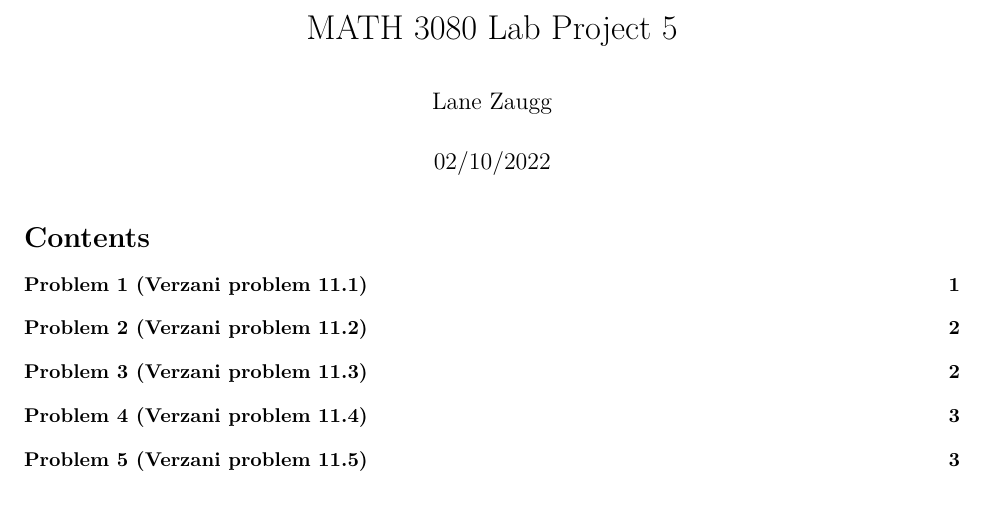
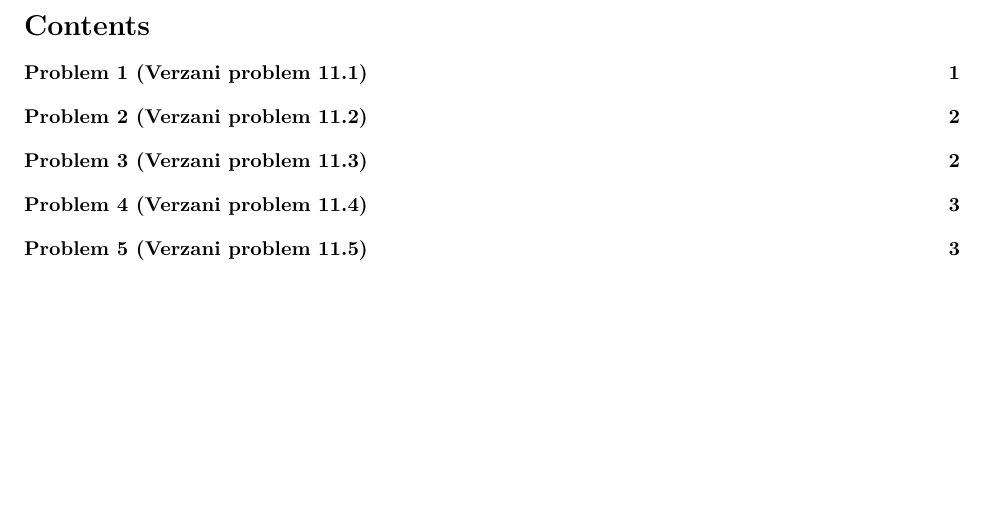
Before and after one commit to 1anza/StatisticsRStudio, an R Markdown document (SimpleLinearRegression.Rmd): part of page 1 of 4, cut at the place of the change, the shorter picture padded with empty space. Rendered offline with R 4.5, knitr and Pandoc, then LaTeX, with nearby package versions; some code elsewhere in the file could not run offline.

Commit message:
Update SimpleLinearRegression.Rmd

```diff
--- a/SimpleLinearRegression.Rmd
+++ b/SimpleLinearRegression.Rmd
@@ -1,6 +1,4 @@
 ---
-title: "MATH 3080 Lab Project 5"
-author: "Lane Zaugg"
 date: "02/10/2022"
 output:
   pdf_document:
```
